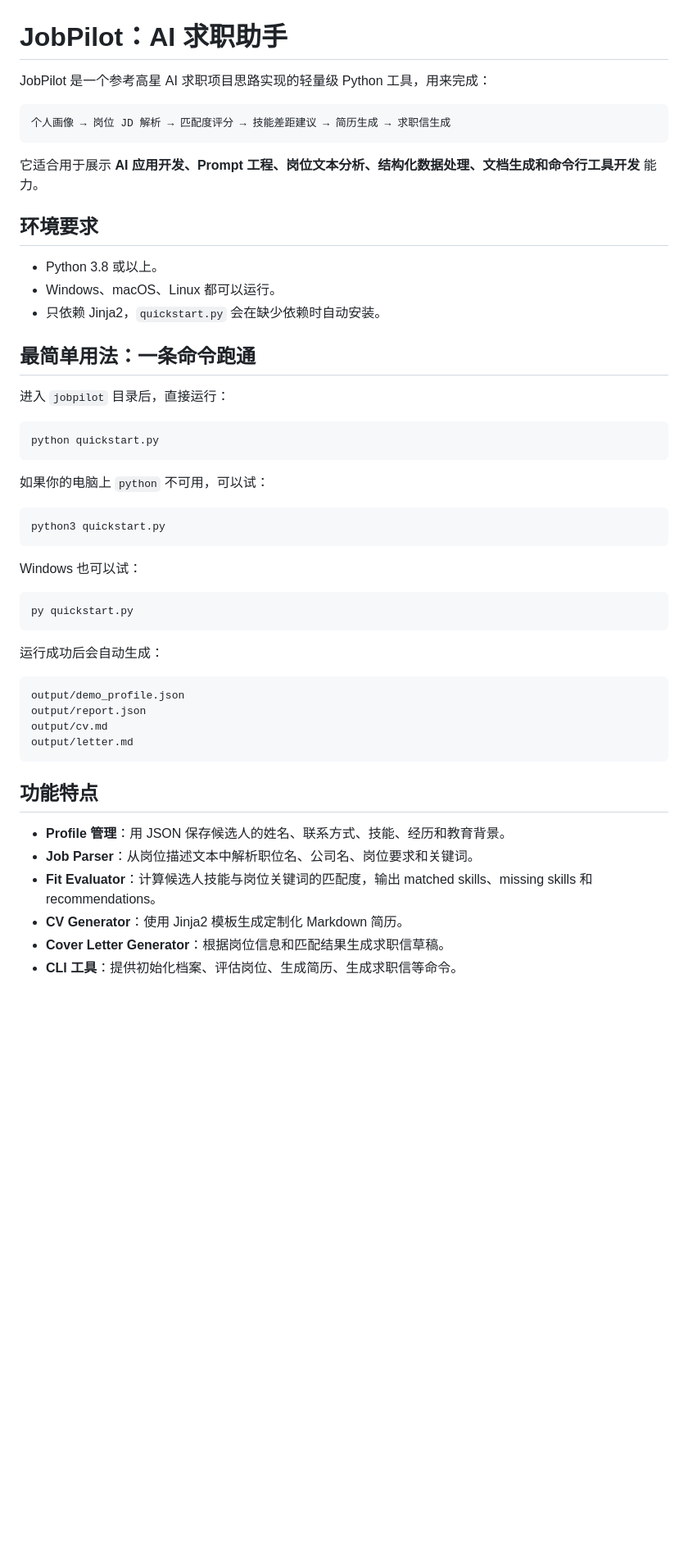
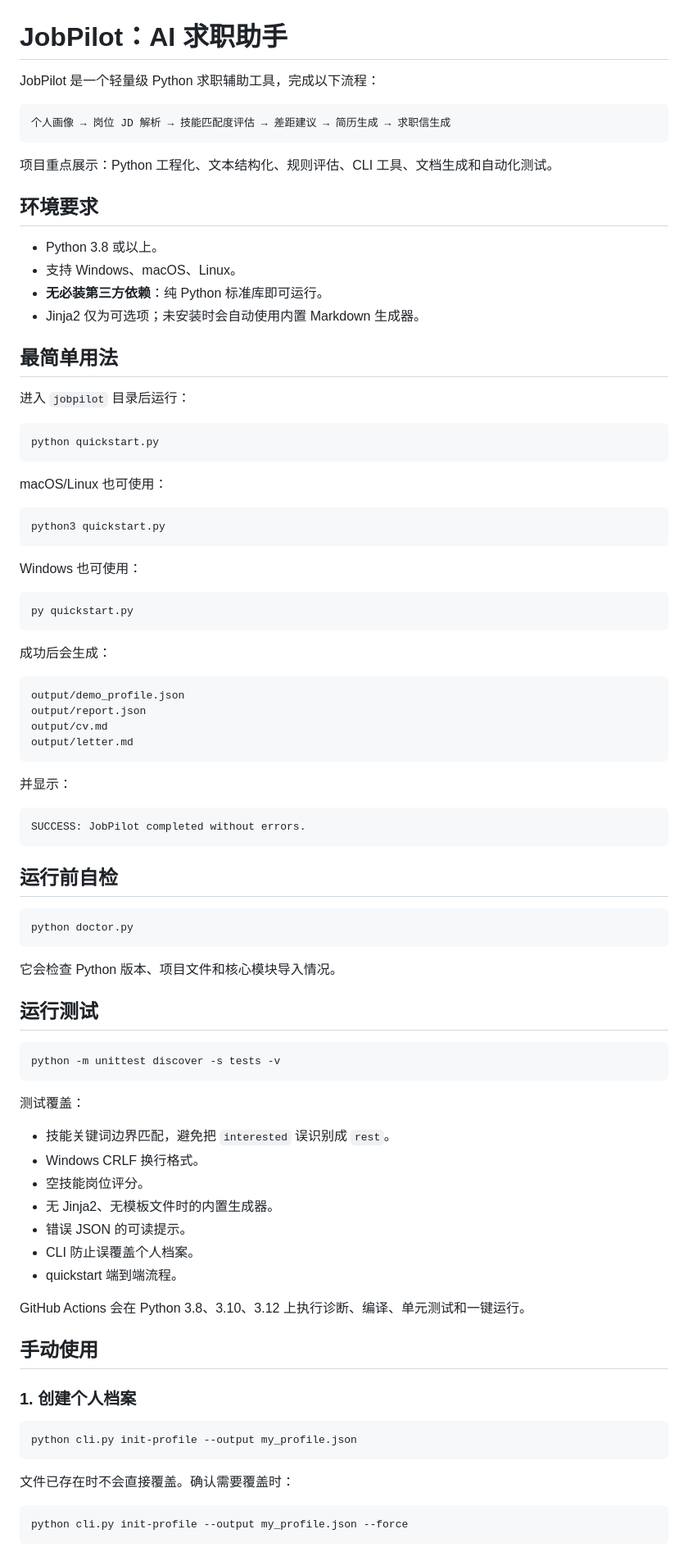
Before and after one commit to 2511367897-cpu/rubrics-submission-lining, a Markdown page: jobpilot/README.md, the part around one of its changes. Shown at 82% size. GitHub-like rendering; blank space fills up the shorter version.

Commit message:
Refresh JobPilot setup and reliability documentation

````diff
--- a/jobpilot/README.md
+++ b/jobpilot/README.md
@@ -1,40 +1,41 @@
 # JobPilot：AI 求职助手
 
-JobPilot 是一个参考高星 AI 求职项目思路实现的轻量级 Python 工具，用来完成：
+JobPilot 是一个轻量级 Python 求职辅助工具，完成以下流程：
 
 ```text
-个人画像 → 岗位 JD 解析 → 匹配度评分 → 技能差距建议 → 简历生成 → 求职信生成
+个人画像 → 岗位 JD 解析 → 技能匹配度评估 → 差距建议 → 简历生成 → 求职信生成
 ```
 
-它适合用于展示 **AI 应用开发、Prompt 工程、岗位文本分析、结构化数据处理、文档生成和命令行工具开发** 能力。
+项目重点展示：Python 工程化、文本结构化、规则评估、CLI 工具、文档生成和自动化测试。
 
 ## 环境要求
 
 - Python 3.8 或以上。
-- Windows、macOS、Linux 都可以运行。
-- 只依赖 Jinja2，`quickstart.py` 会在缺少依赖时自动安装。
+- 支持 Windows、macOS、Linux。
+- **无必装第三方依赖**：纯 Python 标准库即可运行。
+- Jinja2 仅为可选项；未安装时会自动使用内置 Markdown 生成器。
 
-## 最简单用法：一条命令跑通
+## 最简单用法
 
-进入 `jobpilot` 目录后，直接运行：
+进入 `jobpilot` 目录后运行：
 
 ```bash
 python quickstart.py
 ```
 
-如果你的电脑上 `python` 不可用，可以试：
+macOS/Linux 也可使用：
 
 ```bash
 python3 quickstart.py
 ```
 
-Windows 也可以试：
+Windows 也可使用：
 
 ```bat
 py quickstart.py
 ```
 
-运行成功后会自动生成：
+成功后会生成：
 
 ```text
 output/demo_profile.json
@@ -43,11 +44,49 @@ output/cv.md
 output/letter.md
 ```
 
-## 功能特点
+并显示：
 
-- **Profile 管理**：用 JSON 保存候选人的姓名、联系方式、技能、经历和教育背景。
-- **Job Parser**：从岗位描述文本中解析职位名、公司名、岗位要求和关键词。
-- **Fit Evaluator**：计算候选人技能与岗位关键词的匹配度，输出 matched skills、missing skills 和 recommendations。
-- **CV Generator**：使用 Jinja2 模板生成定制化 Markdown 简历。
-- **Cover Letter Generator**：根据岗位信息和匹配结果生成求职信草稿。
-- **CLI 工具**：提供初始化档案、评估岗位、生成简历、生成求职信等命令。
+```text
+SUCCESS: JobPilot completed without errors.
+```
+
+## 运行前自检
+
+```bash
+python doctor.py
+```
+
+它会检查 Python 版本、项目文件和核心模块导入情况。
+
+## 运行测试
+
+```bash
+python -m unittest discover -s tests -v
+```
+
+测试覆盖：
+
+- 技能关键词边界匹配，避免把 `interested` 误识别成 `rest`。
+- Windows CRLF 换行格式。
+- 空技能岗位评分。
+- 无 Jinja2、无模板文件时的内置生成器。
+- 错误 JSON 的可读提示。
+- CLI 防止误覆盖个人档案。
+- quickstart 端到端流程。
+
+GitHub Actions 会在 Python 3.8、3.10、3.12 上执行诊断、编译、单元测试和一键运行。
+
+## 手动使用
+
+### 1. 创建个人档案
+
+```bash
+python cli.py init-profile --output my_profile.json
+```
+
+文件已存在时不会直接覆盖。确认需要覆盖时：
+
+```bash
+python cli.py init-profile --output my_profile.json --force
+```
+
````
Also changed, not shown: other parts of jobpilot/README.md (+50 -80 lines).
